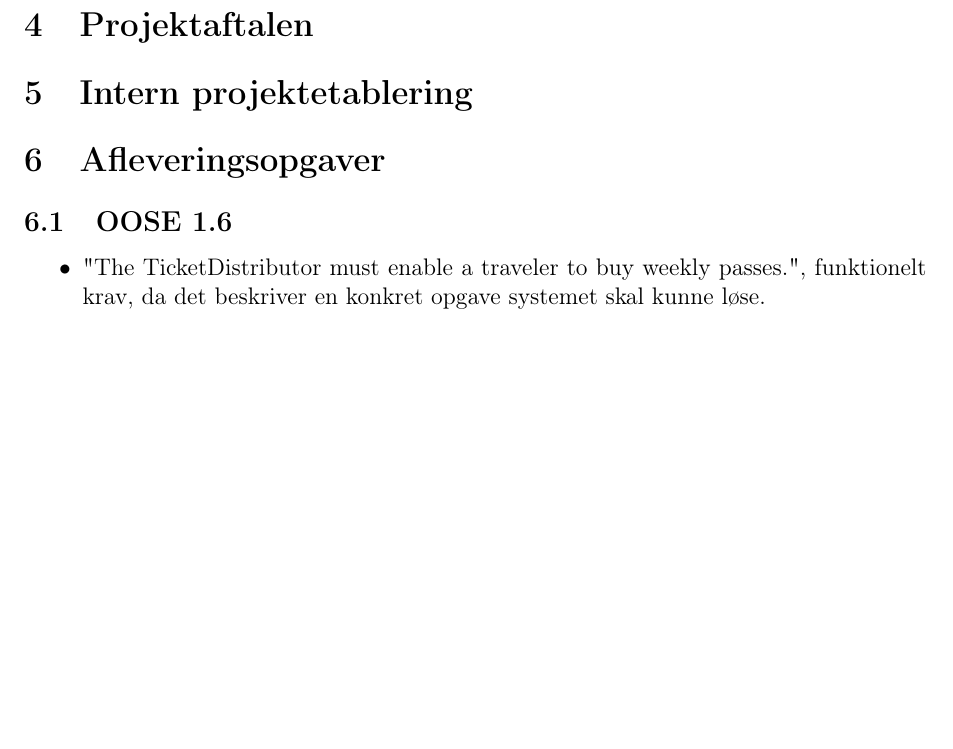
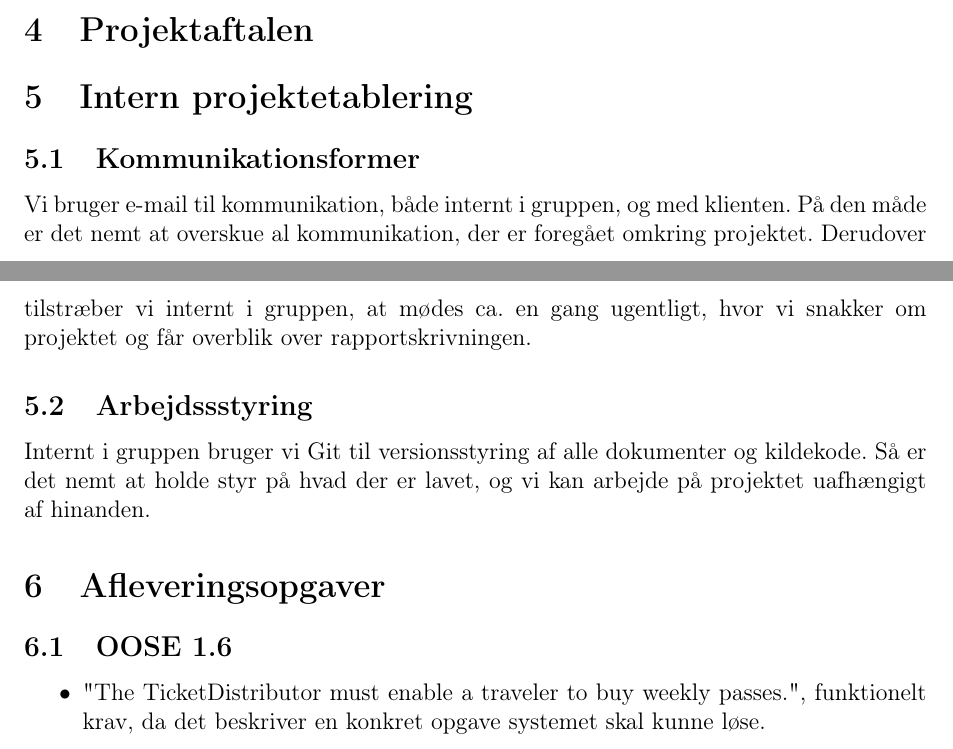
Before and after one commit to christiankjaer/pop-webhelp, a LaTeX document (doc/Delrapport1/delrapport1.tex): part of page 6 of 6 before the commit and two parts of pages 5 and 6 of 6 after it, the two joined at a grey line, cut so that both start at the same text, the shorter picture padded with empty space. Compiled offline with pdfLaTeX.

Commit message:
Tilføjet projektetablering

```diff
--- a/doc/Delrapport1/delrapport1.tex
+++ b/doc/Delrapport1/delrapport1.tex
@@ -118,6 +118,11 @@ Da det endeige system er en webapplikation, så giver det og nogle forudbestemte
 Det er også det, der traditionelt giver en klar rollefordeling i webudvikling, hvor man har frontend, som består i designet af brugerfladen i HTML, CSS og JavaScript. Der er backend, som igen består af databaseudvikling og udvikling af services og logik som frontenden så bruger.
 \section{Projektaftalen}
 \section{Intern projektetablering}
+\subsection{Kommunikationsformer}
+Vi bruger e-mail til kommunikation, både internt i gruppen, og med klienten. På den måde er det nemt at overskue al kommunikation, der er foregået omkring projektet.
+Derudover tilstræber vi internt i gruppen, at mødes ca. en gang ugentligt, hvor vi snakker om projektet og får overblik over rapportskrivningen.
+\subsection{Arbejdssstyring}
+Internt i gruppen bruger vi Git til versionsstyring af alle dokumenter og kildekode. Så er det nemt at holde styr på hvad der er lavet, og vi kan arbejde på projektet uafhængigt af hinanden.
 
 \section{Afleveringsopgaver}
 \subsection{OOSE 1.6}
```
Also changed, not shown: doc/Delrapport1/delrapport1.tex (2 more changed lines).
